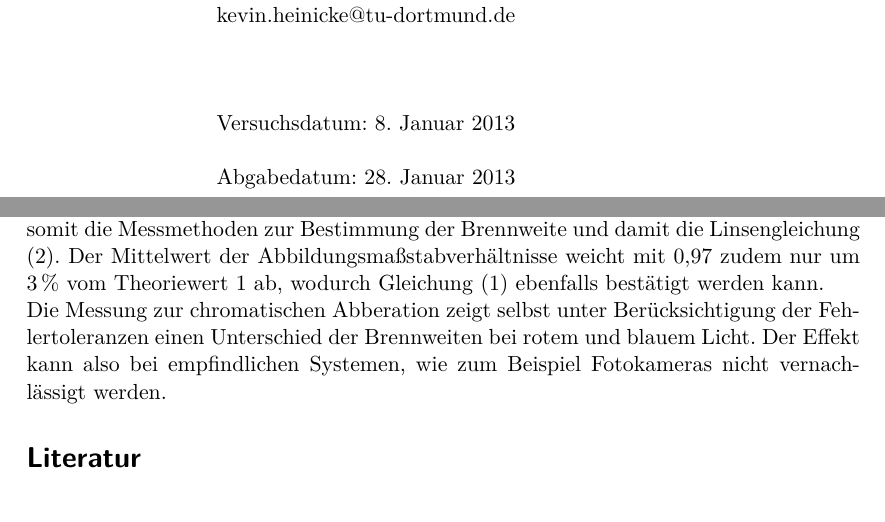
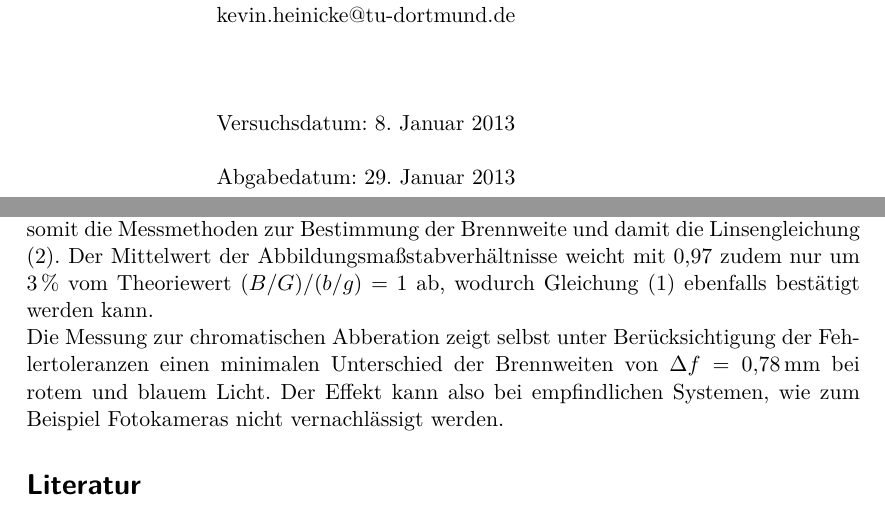
Before and after one commit to bixel/AP1213, a LaTeX document (V408_Optik/00_protokoll.tex, which reads V408_Optik/04_diskussion_literatur.tex): two parts of pages 1 and 14 of 14, joined at a grey line, cut so that both start at the same text. Compiled offline with pdfLaTeX.

Commit message:
408 feddich

```diff
--- a/V408_Optik/00_protokoll.tex
+++ b/V408_Optik/00_protokoll.tex
@@ -70,7 +70,7 @@
 
 			Versuchsdatum: 8. Januar 2013 \\
 			\\
-			Abgabedatum: 28. Januar 2013
+			Abgabedatum: 29. Januar 2013
 		\end{minipage}
 	\end{center}
 
--- a/V408_Optik/04_diskussion_literatur.tex
+++ b/V408_Optik/04_diskussion_literatur.tex
@@ -5,9 +5,9 @@
 	Unter der Annahme, dass die Herstellerangaben korrekt sind, legt das Ergebnis nahe, dass ein Systematischer Fehler vorliegt.
 	Eventuell wurde der Sch"arfepunkt bei jeder Messung falsch gew"ahlt.
 	Dennoch sind die Werte insgesamt akzeptabel und best"atigen somit die Messmethoden zur Bestimmung der Brennweite und damit die Linsengleichung \eqref{linsengleichung}.
-	Der Mittelwert der Abbildungsma"sstabverh"altnisse weicht mit $\SI{.97}{}$ zudem nur um $\SI{3}{\percent}$ vom Theoriewert 1 ab, wodurch Gleichung \eqref{abbildungsmassstab} ebenfalls best"atigt werden kann.
+	Der Mittelwert der Abbildungsma"sstabverh"altnisse weicht mit $\SI{.97}{}$ zudem nur um $\SI{3}{\percent}$ vom Theoriewert $(B/G)/(b/g) = 1$ ab, wodurch Gleichung \eqref{abbildungsmassstab} ebenfalls best"atigt werden kann.
 
-	Die Messung zur chromatischen Abberation zeigt selbst unter Ber"ucksichtigung der Fehlertoleranzen einen Unterschied der Brennweiten bei rotem und blauem Licht.
+	Die Messung zur chromatischen Abberation zeigt selbst unter Ber"ucksichtigung der Fehlertoleranzen einen minimalen Unterschied der Brennweiten von $\Delta f = \SI{.78}{\milli \meter}$ bei rotem und blauem Licht.
 	Der Effekt kann also bei empfindlichen Systemen, wie zum Beispiel Fotokameras nicht vernachl"assigt werden.
 
 	\begin{thebibliography}{9}
```
Also changed, not shown: V408_Optik/00_protokoll.pdf (added), V408_Optik/04_diskussion_literatur.tex (2 more changed lines).
